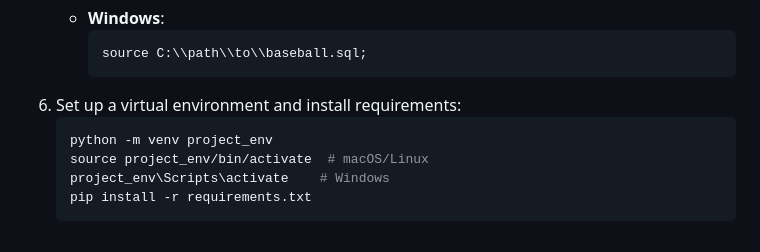
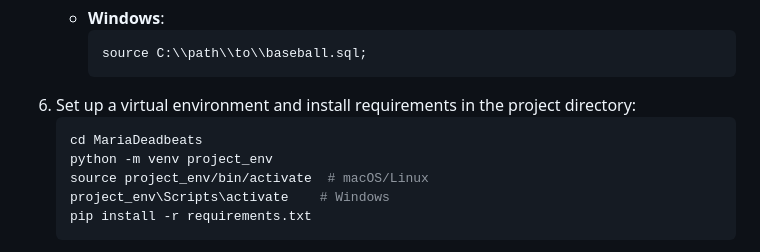
Before and after one commit to willclo1/MariaDeadbeatsSite, a Markdown page: README.md, the part around the change. Drawn GitHub-style.

````diff
--- a/README.md
+++ b/README.md
@@ -29,8 +29,9 @@
      ```sql
      source C:\\path\\to\\baseball.sql;
      ```
-6. Set up a virtual environment and install requirements:
+6. Set up a virtual environment and install requirements in the project directory:
    ```bash
+   cd MariaDeadbeats
    python -m venv project_env
    source project_env/bin/activate  # macOS/Linux
    project_env\Scripts\activate    # Windows
````
